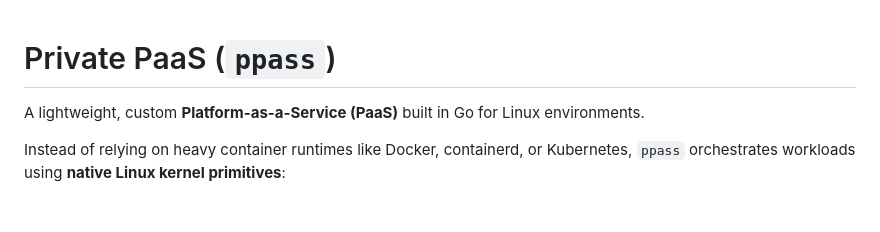
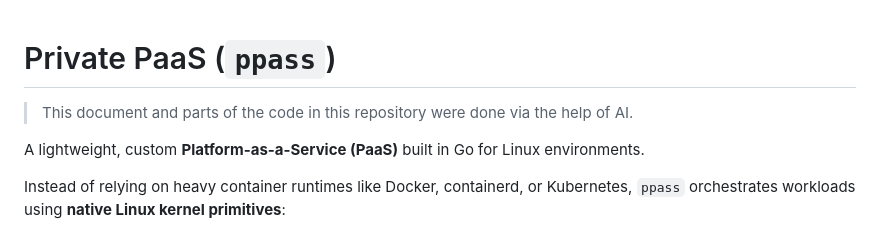
Before and after one commit to fjoniyz/ppass, a Markdown page: README.md, the part around the change. Drawn GitHub-style; blank space fills up the shorter version.

```diff
--- a/README.md
+++ b/README.md
@@ -1,4 +1,6 @@
 # Private PaaS (`ppass`)
+
+> This document and parts of the code in this repository were done via the help of AI.
 
 A lightweight, custom **Platform-as-a-Service (PaaS)** built in Go for Linux environments.
 
```
Also changed, not shown: docs/Architecture.md (deleted, +0 -65 lines).
